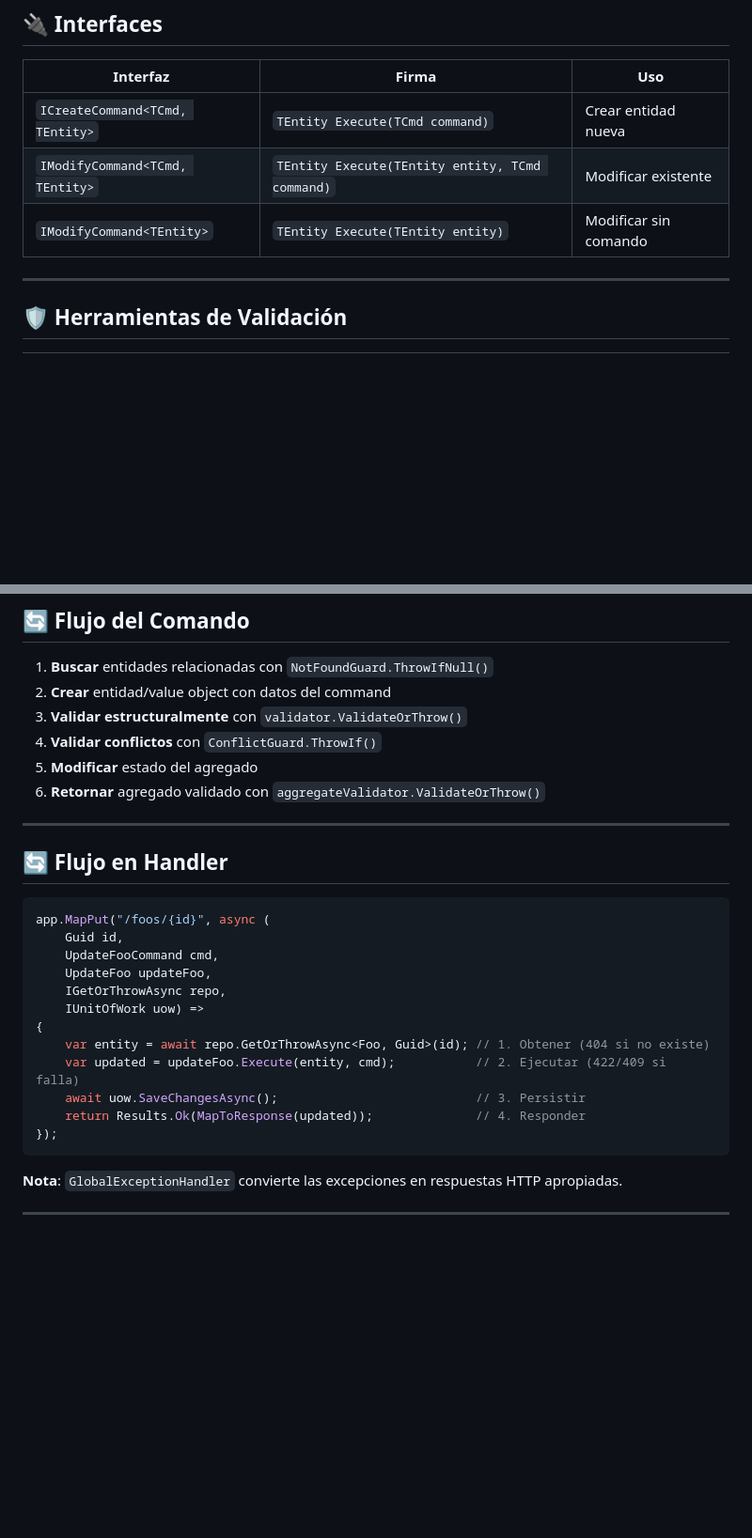
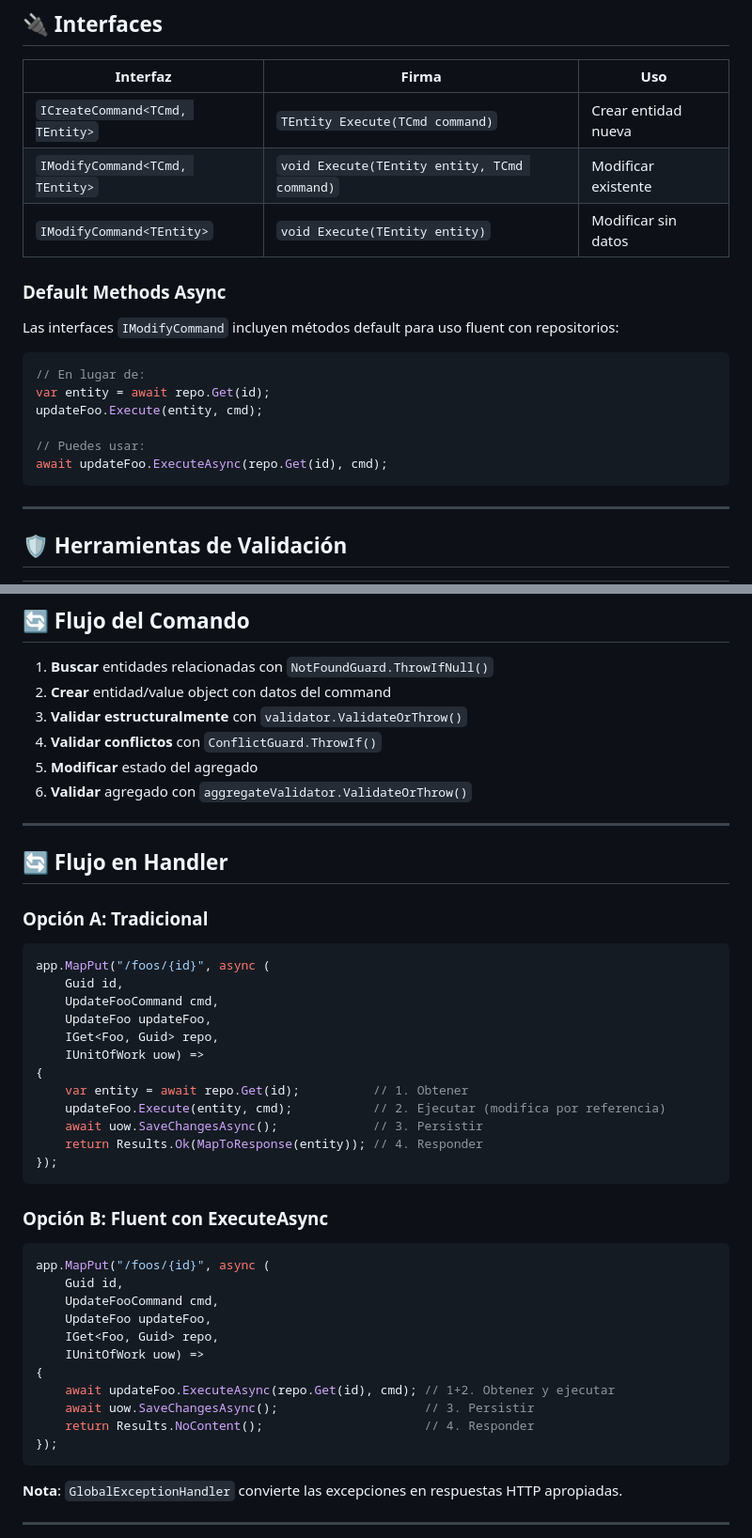
Before and after one commit to PedroHurtado/.net-core-webapi, a Markdown page: .plans/MICRODOMAIN_TEAM_NOTES.md, 2 parts joined by grey strips. Shown: that part at 94% size. Rendered like a GitHub page; blank space fills up the shorter version.

Commit message:
Command Execute async

````diff
--- a/.plans/MICRODOMAIN_TEAM_NOTES.md
+++ b/.plans/MICRODOMAIN_TEAM_NOTES.md
@@ -155,8 +156,20 @@ public class UpdateFoo(
 | Interfaz | Firma | Uso |
 |----------|-------|-----|
 | `ICreateCommand<TCmd, TEntity>` | `TEntity Execute(TCmd command)` | Crear entidad nueva |
-| `IModifyCommand<TCmd, TEntity>` | `TEntity Execute(TEntity entity, TCmd command)` | Modificar existente |
-| `IModifyCommand<TEntity>` | `TEntity Execute(TEntity entity)` | Modificar sin comando |
+| `IModifyCommand<TCmd, TEntity>` | `void Execute(TEntity entity, TCmd command)` | Modificar existente |
+| `IModifyCommand<TEntity>` | `void Execute(TEntity entity)` | Modificar sin datos |
+
+### Default Methods Async
+
+Las interfaces `IModifyCommand` incluyen métodos default para uso fluent con repositorios:
+```csharp
+// En lugar de:
+var entity = await repo.Get(id);
+updateFoo.Execute(entity, cmd);
+
+// Puedes usar:
+await updateFoo.ExecuteAsync(repo.Get(id), cmd);
+```
 
 ---
 
@@ -186,23 +199,40 @@ public class UpdateFoo(
 3. **Validar estructuralmente** con `validator.ValidateOrThrow()`
 4. **Validar conflictos** con `ConflictGuard.ThrowIf()`
 5. **Modificar** estado del agregado
-6. **Retornar** agregado validado con `aggregateValidator.ValidateOrThrow()`
+6. **Validar** agregado con `aggregateValidator.ValidateOrThrow()`
 
 ---
 
 ## 🔄 Flujo en Handler
+
+### Opción A: Tradicional
 ```csharp
 app.MapPut("/foos/{id}", async (
     Guid id,
     UpdateFooCommand cmd,
     UpdateFoo updateFoo,
-    IGetOrThrowAsync repo,
+    IGet<Foo, Guid> repo,
     IUnitOfWork uow) =>
 {
-    var entity = await repo.GetOrThrowAsync<Foo, Guid>(id); // 1. Obtener (404 si no existe)
-    var updated = updateFoo.Execute(entity, cmd);           // 2. Ejecutar (422/409 si falla)
-    await uow.SaveChangesAsync();                           // 3. Persistir
-    return Results.Ok(MapToResponse(updated));              // 4. Responder
+    var entity = await repo.Get(id);          // 1. Obtener
+    updateFoo.Execute(entity, cmd);           // 2. Ejecutar (modifica por referencia)
+    await uow.SaveChangesAsync();             // 3. Persistir
+    return Results.Ok(MapToResponse(entity)); // 4. Responder
+});
+```
+
+### Opción B: Fluent con ExecuteAsync
+```csharp
+app.MapPut("/foos/{id}", async (
+    Guid id,
+    UpdateFooCommand cmd,
+    UpdateFoo updateFoo,
+    IGet<Foo, Guid> repo,
+    IUnitOfWork uow) =>
+{
+    await updateFoo.ExecuteAsync(repo.Get(id), cmd); // 1+2. Obtener y ejecutar
+    await uow.SaveChangesAsync();                    // 3. Persistir
+    return Results.NoContent();                      // 4. Responder
 });
 ```
 
````
Also changed, not shown: other parts of .plans/MICRODOMAIN_TEAM_NOTES.md (+7 -4 lines).
